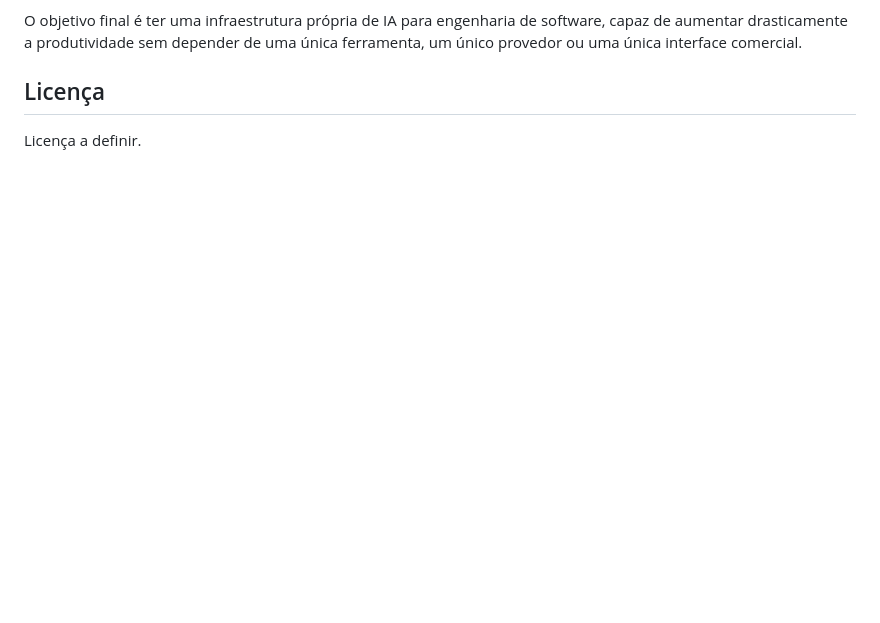
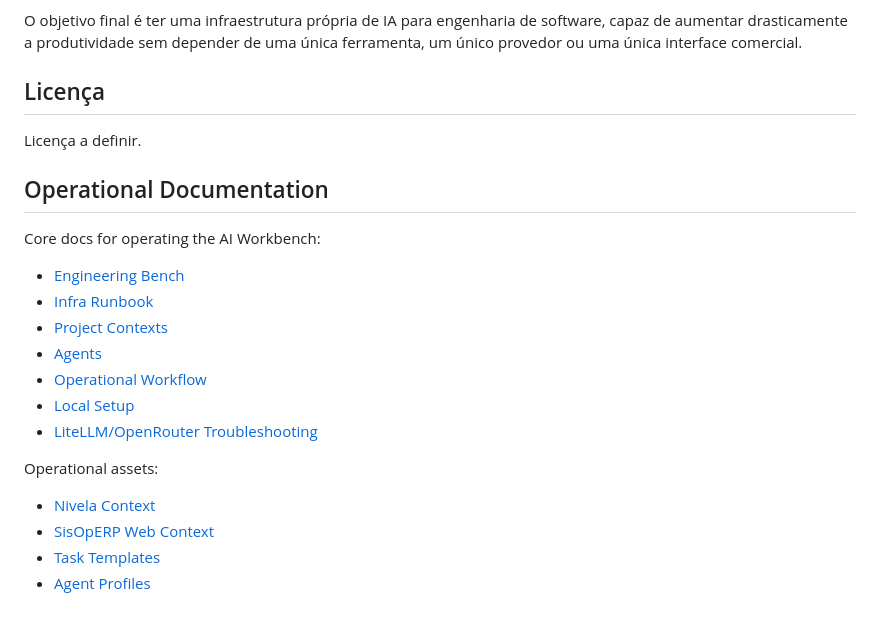
Before and after one commit to jrasch7/ai-workbench, a Markdown page: README.md, the part around the change. GitHub-like rendering; blank space fills up the shorter version.

Commit message:
docs: add operational workflow

```diff
--- a/README.md
+++ b/README.md
@@ -252,3 +252,22 @@ O objetivo final é ter uma infraestrutura própria de IA para engenharia de sof
 ## Licença
 
 Licença a definir.
+
+## Operational Documentation
+
+Core docs for operating the AI Workbench:
+
+- [Engineering Bench](docs/ENGINEERING_BENCH.md)
+- [Infra Runbook](docs/INFRA_RUNBOOK.md)
+- [Project Contexts](docs/PROJECT_CONTEXTS.md)
+- [Agents](docs/AGENTS.md)
+- [Operational Workflow](docs/OPERATIONAL_WORKFLOW.md)
+- [Local Setup](docs/SETUP_LOCAL.md)
+- [LiteLLM/OpenRouter Troubleshooting](docs/TROUBLESHOOTING_LITELLM_OPENROUTER.md)
+
+Operational assets:
+
+- [Nivela Context](context/projects/NIVELA.md)
+- [SisOpERP Web Context](context/projects/SISOPERP_WEB.md)
+- [Task Templates](context/templates/)
+- [Agent Profiles](agents/)
```
Also changed, not shown: docs/OPERATIONAL_WORKFLOW.md (added, +208 -0 lines).
